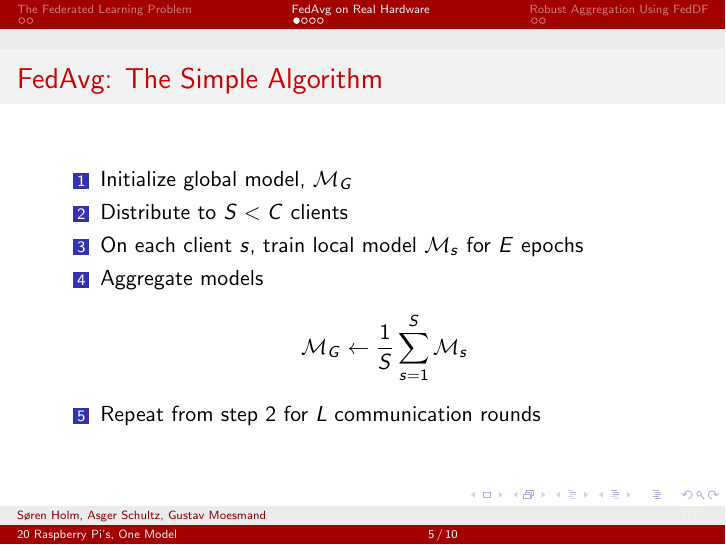
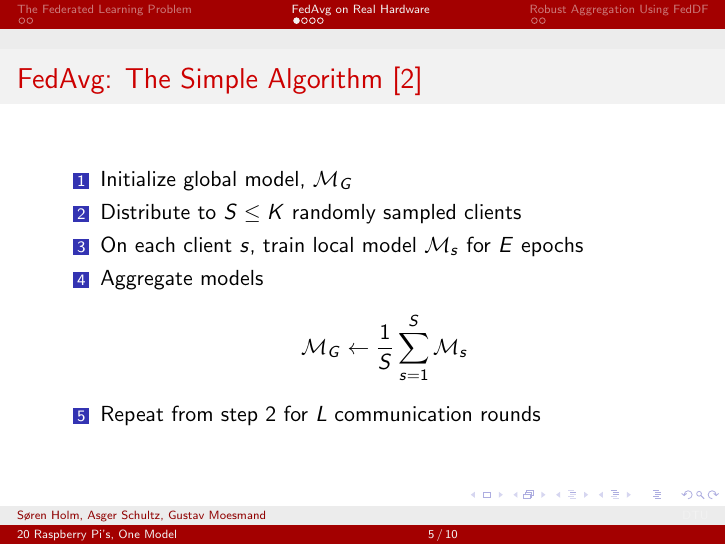
Before and after one commit to peleiden/federated, LaTeX slides (reports/slides.tex): page 5 of 10. Compiled offline with pdfLaTeX.

Commit message:
Minor corrections

```diff
--- a/reports/slides.tex
+++ b/reports/slides.tex
@@ -73,10 +73,10 @@
 
 \section{FedAvg on Real Hardware}
 \begin{frame}
-    \frametitle{FedAvg: The Simple Algorithm}
+    \frametitle{FedAvg: The Simple Algorithm [2]}
     \begin{enumerate}
         \item Initialize global model, $\mathcal M_G$
-        \item Distribute to $S<C$ clients
+        \item Distribute to $S \le K$ randomly sampled clients
         \item On each client $s$, train local model $\mathcal M_s$ for $E$ epochs
         \item Aggregate models
     \begin{equation*}
```
